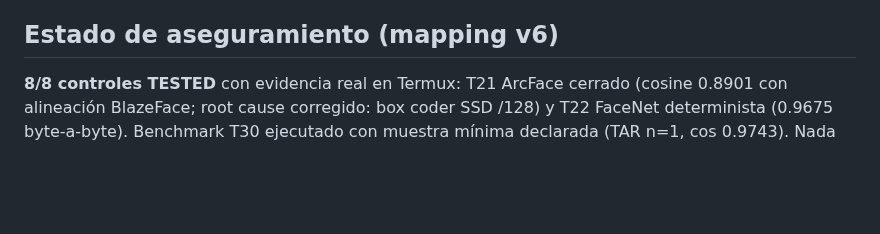
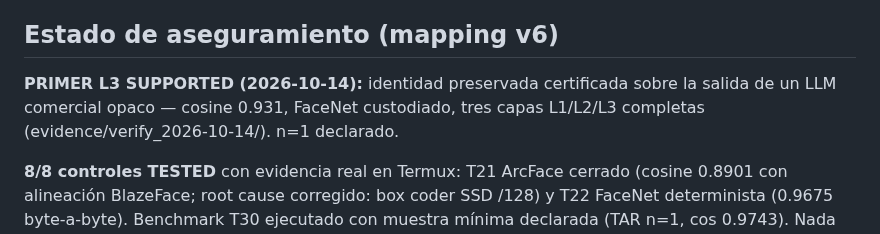
Before and after one commit to joselox45/AGF-v8.0-MAX-Identity-Preservation-Engine, a Markdown page: README.md, the part around the change. Rendered like a GitHub page; blank space fills up the shorter version.

Commit message:
satinize: evidence por corrida, permisos ejecutables, README con primer L3 SUPPORTED

```diff
--- a/README.md
+++ b/README.md
@@ -68,6 +68,10 @@ aseguramiento que el caso de uso actual aún no exige, y se declara como tal.
 
 ## Estado de aseguramiento (mapping v6)
 
+**PRIMER L3 SUPPORTED (2026-10-14):** identidad preservada certificada
+sobre la salida de un LLM comercial opaco — cosine 0.931, FaceNet custodiado,
+tres capas L1/L2/L3 completas (evidence/verify_2026-10-14/). n=1 declarado.
+
 **8/8 controles TESTED** con evidencia real en Termux: T21 ArcFace
 cerrado (cosine 0.8901 con alineación BlazeFace; root cause corregido:
 box coder SSD /128) y T22 FaceNet determinista (0.9675 byte-a-byte).
```
